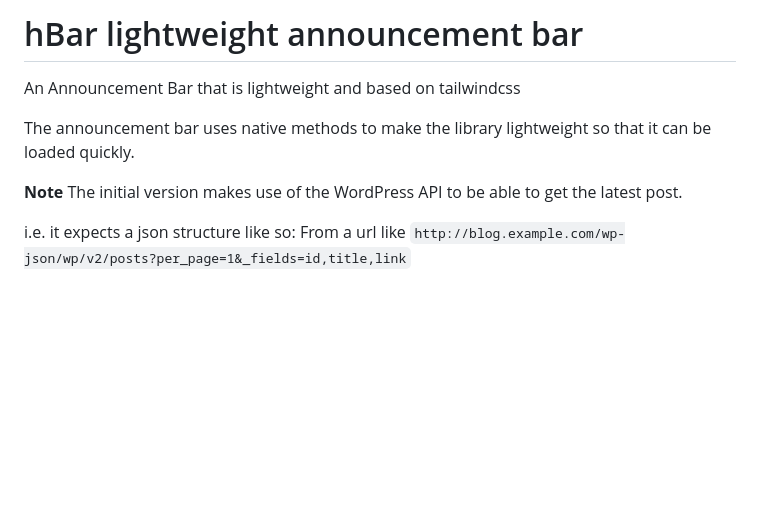
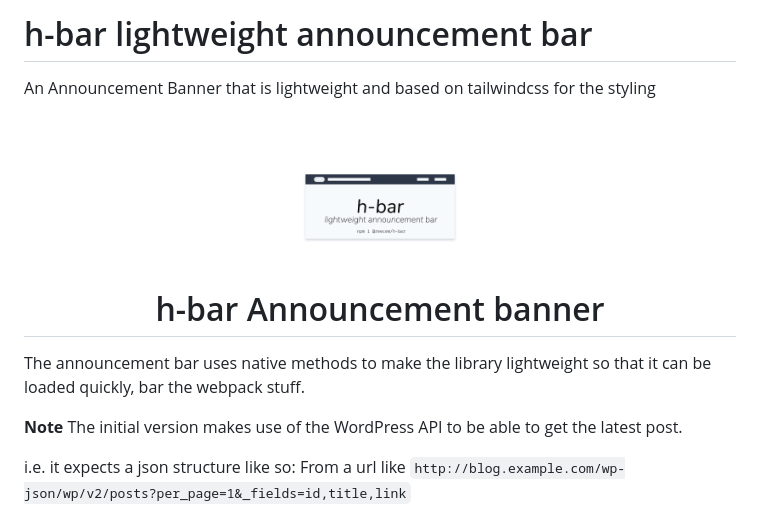
Before and after one commit to ReeceM/h-bar, a Markdown page: README.md, the part around the change. Rendered like a GitHub page; pictures changed too: docs/h-bar.png (added); blank space fills up the shorter version.

Commit message:
add the social image thing

```diff
--- a/README.md
+++ b/README.md
@@ -1,8 +1,17 @@
-# hBar lightweight announcement bar
+# h-bar lightweight announcement bar
 
-An Announcement Bar that is lightweight and based on tailwindcss
+An Announcement Banner that is lightweight and based on tailwindcss for the styling
 
-The announcement bar uses native methods to make the library lightweight so that it can be loaded quickly.
+<h1 align="center">
+<br>
+  <img src="https://raw.githubusercontent.com/ReeceM/h-bar/master/docs/h-bar.png" alt="h-bar announcements" width="170">
+  <br>
+    <br>
+    h-bar Announcement banner
+  <br>
+</h1>
+
+The announcement bar uses native methods to make the library lightweight so that it can be loaded quickly, bar the webpack stuff.
 
 **Note**
 The initial version makes use of the WordPress API to be able to get the latest post.
```
